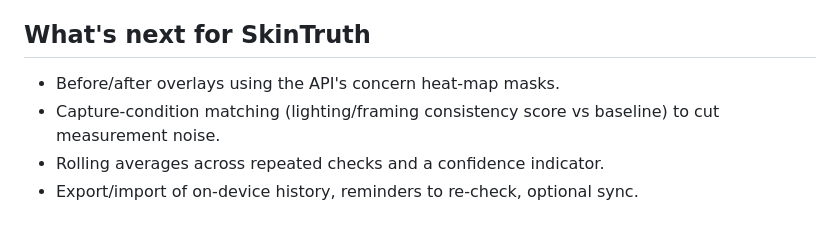
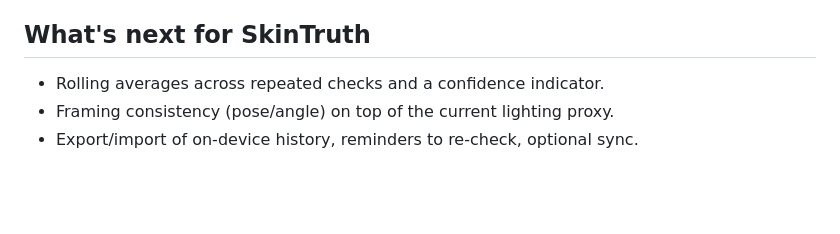
Before and after one commit to kdjkdj1234567890-bit/skintruth, a Markdown page: submission/devpost-description.md, the part around the change. Drawn GitHub-style; blank space fills up the shorter version.

Commit message:
What's next: drop items that are now implemented

```diff
--- a/submission/devpost-description.md
+++ b/submission/devpost-description.md
@@ -82,8 +82,6 @@ transparent and auditable.
 - How much framing/face-size constraints matter for consumer selfie flows.
 
 ## What's next for SkinTruth
-- Before/after overlays using the API's concern heat-map masks.
-- Capture-condition matching (lighting/framing consistency score vs baseline)
-  to cut measurement noise.
 - Rolling averages across repeated checks and a confidence indicator.
+- Framing consistency (pose/angle) on top of the current lighting proxy.
 - Export/import of on-device history, reminders to re-check, optional sync.
```
